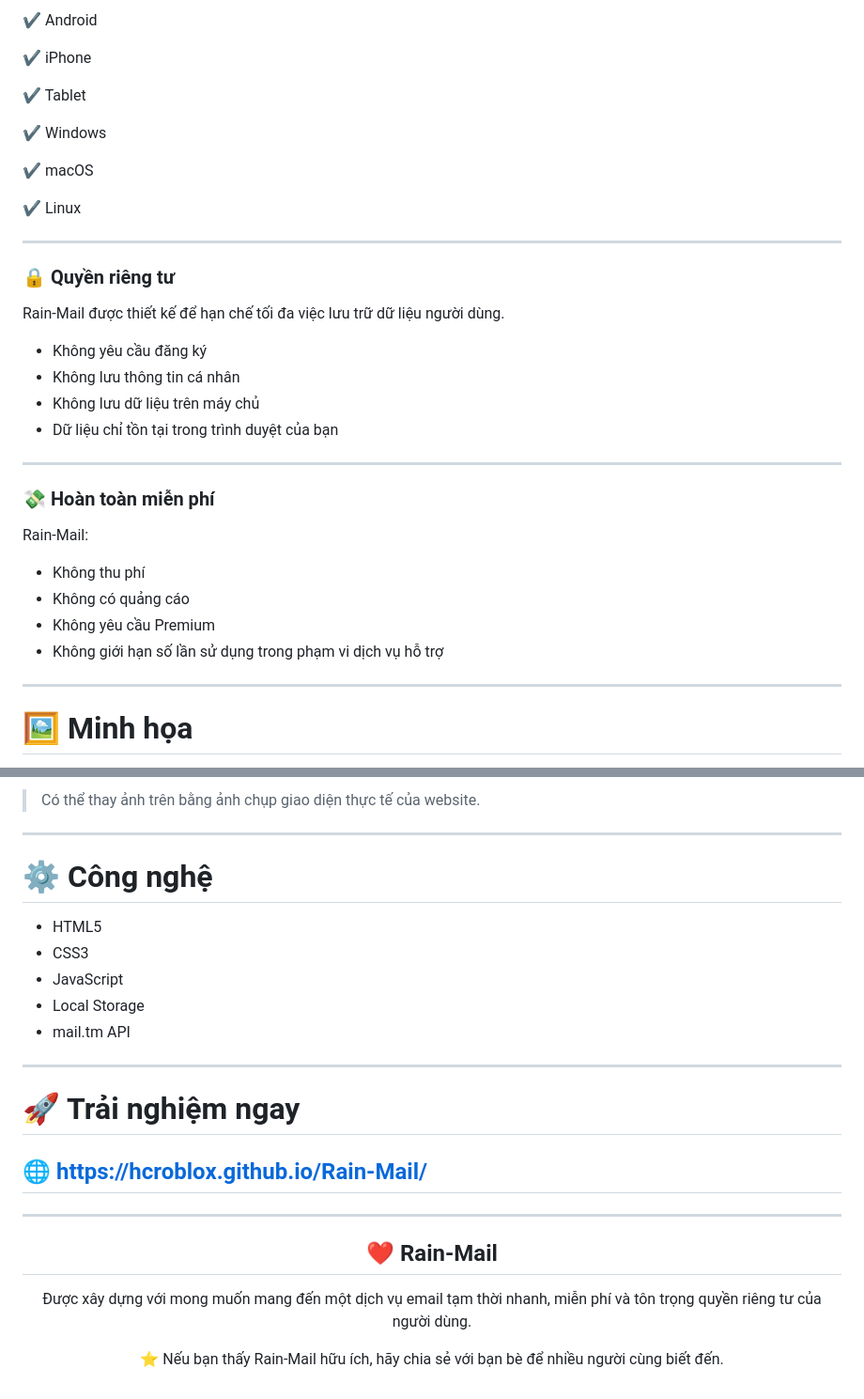
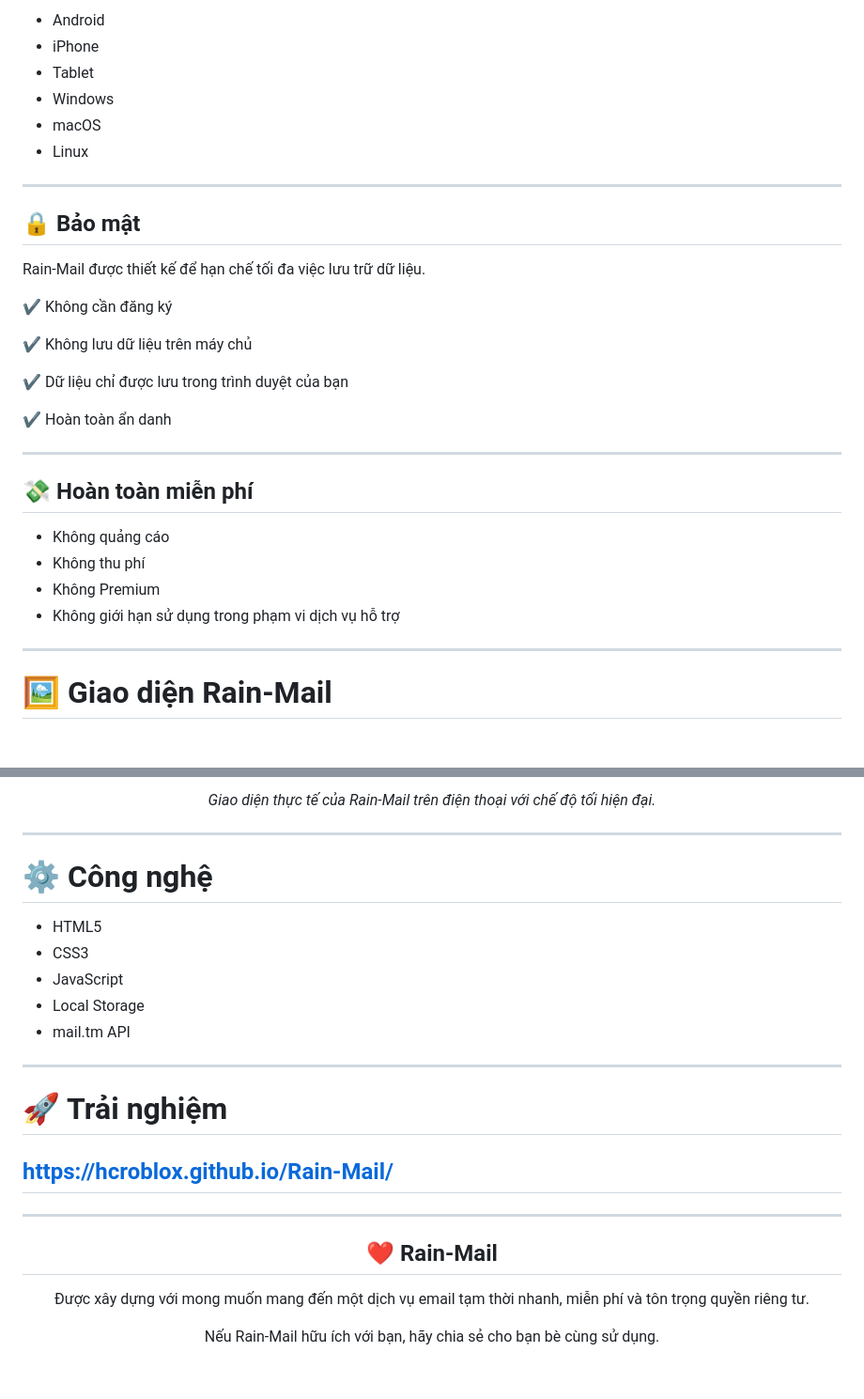
Before and after one commit to HCROBLOX/Rain-Mail, a Markdown page: README.md, 2 parts joined by grey strips. Shown at 94% size. Drawn GitHub-style; blank space fills up the shorter version.

```diff
--- a/README.md
+++ b/README.md
@@ -87,40 +87,36 @@ Chỉ với **một cú nhấp**, bạn có thể sao chép toàn bộ địa ch
 
-✔ Android
-
-✔ iPhone
-
-✔ Tablet
-
-✔ Windows
-
-✔ macOS
-
-✔ Linux
+- Android
+- iPhone
+- Tablet
+- Windows
+- macOS
+- Linux
 
 ---
 
-### 🔒 Quyền riêng tư
+## 🔒 Bảo mật
 
-Rain-Mail được thiết kế để hạn chế tối đa việc lưu trữ dữ liệu người dùng.
+Rain-Mail được thiết kế để hạn chế tối đa việc lưu trữ dữ liệu.
 
-* Không yêu cầu đăng ký
-* Không lưu thông tin cá nhân
-* Không lưu dữ liệu trên máy chủ
-* Dữ liệu chỉ tồn tại trong trình duyệt của bạn
+✔ Không cần đăng ký
+
+✔ Không lưu dữ liệu trên máy chủ
+
+✔ Dữ liệu chỉ được lưu trong trình duyệt của bạn
+
+✔ Hoàn toàn ẩn danh
 
 ---
 
-### 💸 Hoàn toàn miễn phí
+## 💸 Hoàn toàn miễn phí
 
-Rain-Mail:
-
-* Không thu phí
-* Không có quảng cáo
-* Không yêu cầu Premium
-* Không giới hạn số lần sử dụng trong phạm vi dịch vụ hỗ trợ
+- Không quảng cáo
+- Không thu phí
+- Không Premium
+- Không giới hạn sử dụng trong phạm vi dịch vụ hỗ trợ
 
 ---
 
-# 🖼️ Minh họa
+# 🖼️ Giao diện Rain-Mail
 
 <p align="center">
@@ -128,22 +124,24 @@ Rain-Mail:
 </p>
 
-> Có thể thay ảnh trên bằng ảnh chụp giao diện thực tế của website.
+<p align="center">
+<i>Giao diện thực tế của Rain-Mail trên điện thoại với chế độ tối hiện đại.</i>
+</p>
 
 ---
 
 # ⚙️ Công nghệ
 
-* HTML5
-* CSS3
-* JavaScript
-* Local Storage
-* mail.tm API
+- HTML5
+- CSS3
+- JavaScript
+- Local Storage
+- mail.tm API
 
 ---
 
-# 🚀 Trải nghiệm ngay
+# 🚀 Trải nghiệm
 
-## 🌐 https://hcroblox.github.io/Rain-Mail/
+## https://hcroblox.github.io/Rain-Mail/
 
 ---
 
@@ -151,8 +149,8 @@ Rain-Mail:
 
 ## ❤️ Rain-Mail
 
-Được xây dựng với mong muốn mang đến một dịch vụ email tạm thời nhanh, miễn phí và tôn trọng quyền riêng tư của người dùng.
+Được xây dựng với mong muốn mang đến một dịch vụ email tạm thời nhanh, miễn phí và tôn trọng quyền riêng tư.
 
-⭐ Nếu bạn thấy Rain-Mail hữu ích, hãy chia sẻ với bạn bè để nhiều người cùng biết đến.
+Nếu Rain-Mail hữu ích với bạn, hãy chia sẻ cho bạn bè cùng sử dụng.
 
 </div>
```
Also changed, not shown: other parts of README.md (+41 -41 lines).
